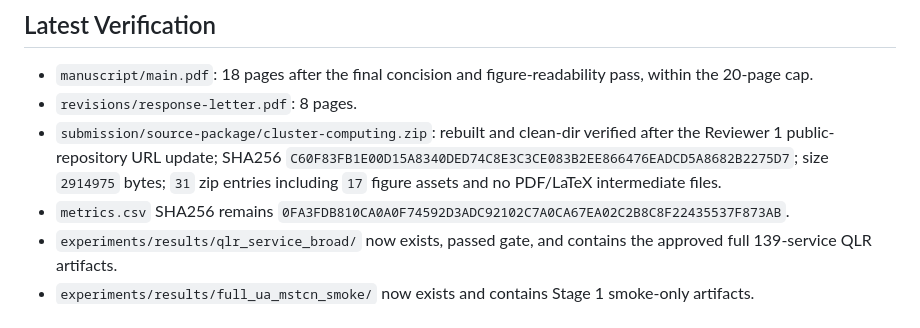
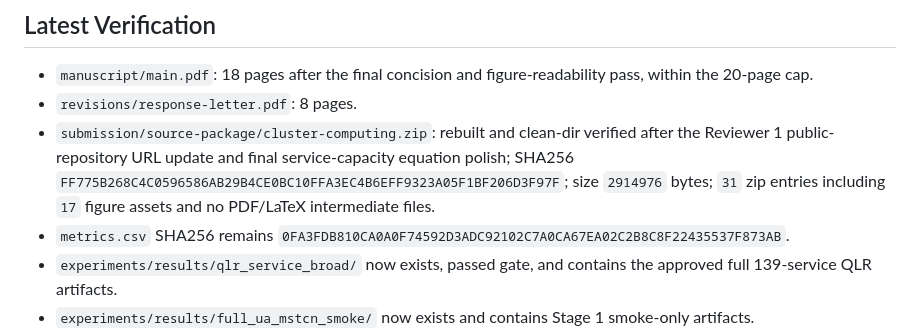
Before and after one commit to Jinchun-Liu/paper-workbench, a Markdown page: submission/revision-changed-files-manifest.md, the part around the change. GitHub-like rendering.

```diff
--- a/submission/revision-changed-files-manifest.md
+++ b/submission/revision-changed-files-manifest.md
@@ -57,7 +57,7 @@ Upload these as supplementary/reproducibility files if the portal requests exper
 
 - `manuscript/main.pdf`: 18 pages after the final concision and figure-readability pass, within the 20-page cap.
 - `revisions/response-letter.pdf`: 8 pages.
-- `submission/source-package/cluster-computing.zip`: rebuilt and clean-dir verified after the Reviewer 1 public-repository URL update; SHA256 `C60F83FB1E00D15A8340DED74C8E3C3CE083B2EE866476EADCD5A8682B2275D7`; size `2914975` bytes; `31` zip entries including `17` figure assets and no PDF/LaTeX intermediate files.
+- `submission/source-package/cluster-computing.zip`: rebuilt and clean-dir verified after the Reviewer 1 public-repository URL update and final service-capacity equation polish; SHA256 `FF775B268C4C0596586AB29B4CE0BC10FFA3EC4B6EFF9323A05F1BF206D3F97F`; size `2914976` bytes; `31` zip entries including `17` figure assets and no PDF/LaTeX intermediate files.
 - `metrics.csv` SHA256 remains `0FA3FDB810CA0A0F74592D3ADC92102C7A0CA67EA02C2B8C8F22435537F873AB`.
 - `experiments/results/qlr_service_broad/` now exists, passed gate, and contains the approved full 139-service QLR artifacts.
 - `experiments/results/full_ua_mstcn_smoke/` now exists and contains Stage 1 smoke-only artifacts.
```
Also changed, not shown: experiments/02-run-registry.md (+2 -2 lines).
